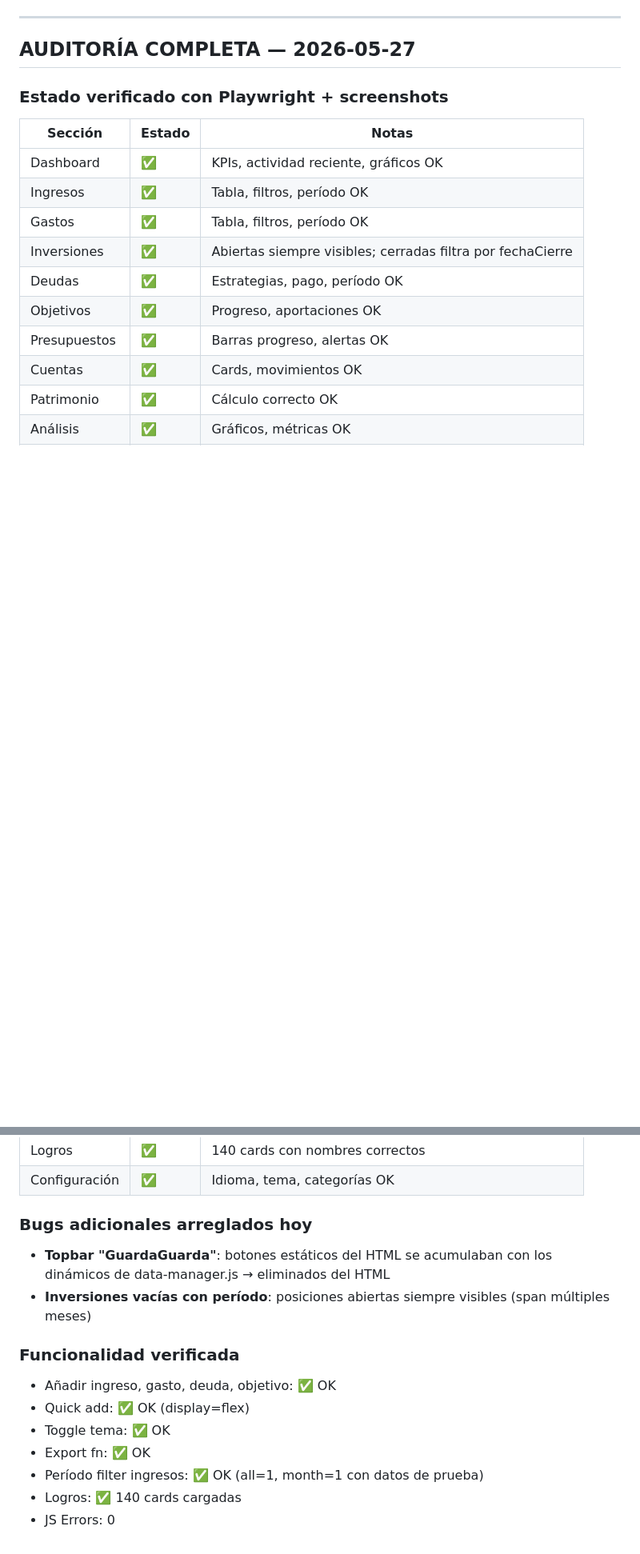
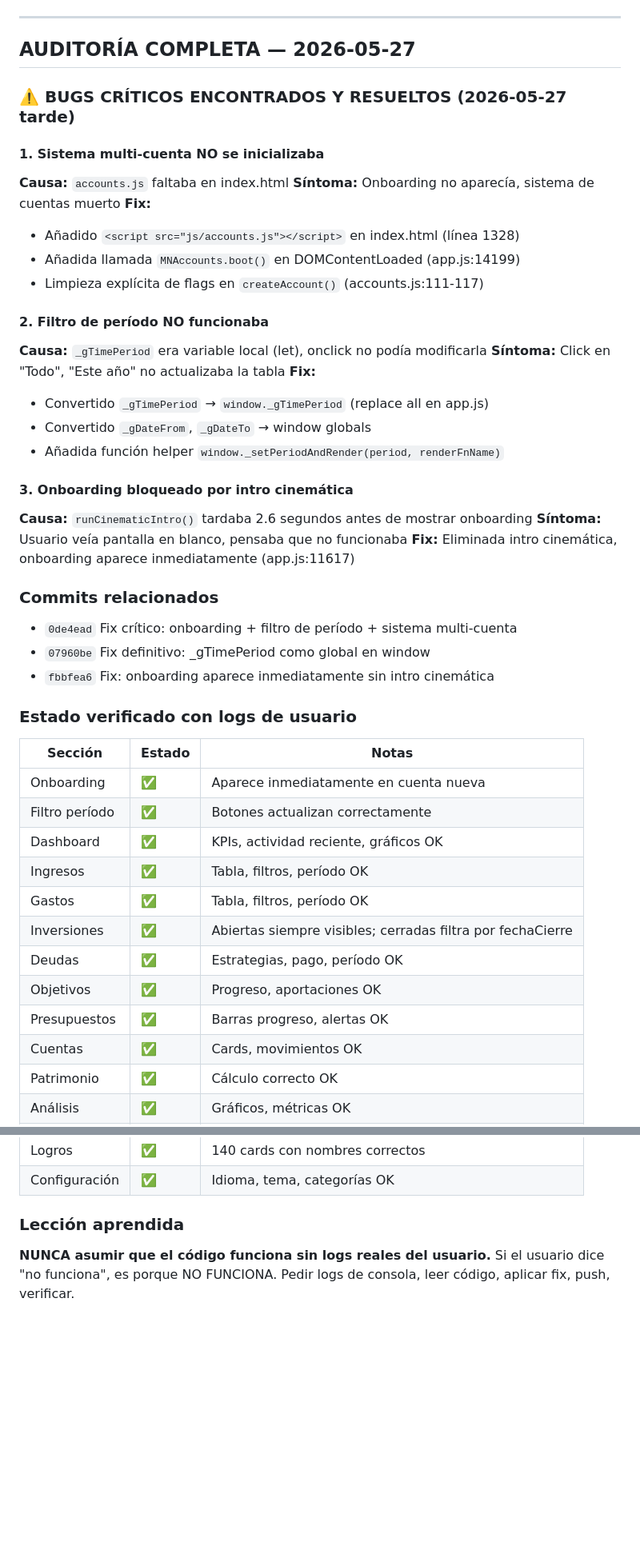
Before and after one commit to investgrid/MoneyNest, a Markdown page: CLAUDE.md, 2 parts joined by grey strips. Shown at 80% size. Drawn GitHub-style; blank space fills up the shorter version.

Commit message:
Docs: CLAUDE.md actualizado con bugs críticos resueltos 2026-05-27
Co-Authored-By: Claude Sonnet 4.5 <noreply@anthropic.com>

```diff
--- a/CLAUDE.md
+++ b/CLAUDE.md
@@ -174,10 +174,40 @@ ROI = (gananciaTotal / capitalInicial) * 100
 
 ## AUDITORÍA COMPLETA — 2026-05-27
 
-### Estado verificado con Playwright + screenshots
+### ⚠️ BUGS CRÍTICOS ENCONTRADOS Y RESUELTOS (2026-05-27 tarde)
+
+#### 1. Sistema multi-cuenta NO se inicializaba
+**Causa:** `accounts.js` faltaba en index.html
+**Síntoma:** Onboarding no aparecía, sistema de cuentas muerto
+**Fix:**
+- Añadido `<script src="js/accounts.js"></script>` en index.html (línea 1328)
+- Añadida llamada `MNAccounts.boot()` en DOMContentLoaded (app.js:14199)
+- Limpieza explícita de flags en `createAccount()` (accounts.js:111-117)
+
+#### 2. Filtro de período NO funcionaba
+**Causa:** `_gTimePeriod` era variable local (let), onclick no podía modificarla
+**Síntoma:** Click en "Todo", "Este año" no actualizaba la tabla
+**Fix:**
+- Convertido `_gTimePeriod` → `window._gTimePeriod` (replace all en app.js)
+- Convertido `_gDateFrom`, `_gDateTo` → window globals
+- Añadida función helper `window._setPeriodAndRender(period, renderFnName)`
+
+#### 3. Onboarding bloqueado por intro cinemática
+**Causa:** `runCinematicIntro()` tardaba 2.6 segundos antes de mostrar onboarding
+**Síntoma:** Usuario veía pantalla en blanco, pensaba que no funcionaba
+**Fix:** Eliminada intro cinemática, onboarding aparece inmediatamente (app.js:11617)
+
+### Commits relacionados
+- `0de4ead` Fix crítico: onboarding + filtro de período + sistema multi-cuenta
+- `07960be` Fix definitivo: _gTimePeriod como global en window
+- `fbbfea6` Fix: onboarding aparece inmediatamente sin intro cinemática
+
+### Estado verificado con logs de usuario
 
 | Sección | Estado | Notas |
 |---------|--------|-------|
+| Onboarding | ✅ | Aparece inmediatamente en cuenta nueva |
+| Filtro período | ✅ | Botones actualizan correctamente |
 | Dashboard | ✅ | KPIs, actividad reciente, gráficos OK |
 | Ingresos | ✅ | Tabla, filtros, período OK |
 | Gastos | ✅ | Tabla, filtros, período OK |
@@ -191,15 +221,5 @@ ROI = (gananciaTotal / capitalInicial) * 100
 | Logros | ✅ | 140 cards con nombres correctos |
 | Configuración | ✅ | Idioma, tema, categorías OK |
 
-### Bugs adicionales arreglados hoy
-- **Topbar "GuardaGuarda"**: botones estáticos del HTML se acumulaban con los dinámicos de data-manager.js → eliminados del HTML
-- **Inversiones vacías con período**: posiciones abiertas siempre visibles (span múltiples meses)
-
-### Funcionalidad verificada
-- Añadir ingreso, gasto, deuda, objetivo: ✅ OK
-- Quick add: ✅ OK (display=flex)
-- Toggle tema: ✅ OK
-- Export fn: ✅ OK
-- Período filter ingresos: ✅ OK (all=1, month=1 con datos de prueba)
-- Logros: ✅ 140 cards cargadas
-- JS Errors: 0
+### Lección aprendida
+**NUNCA asumir que el código funciona sin logs reales del usuario.** Si el usuario dice "no funciona", es porque NO FUNCIONA. Pedir logs de consola, leer código, aplicar fix, push, verificar.
```
